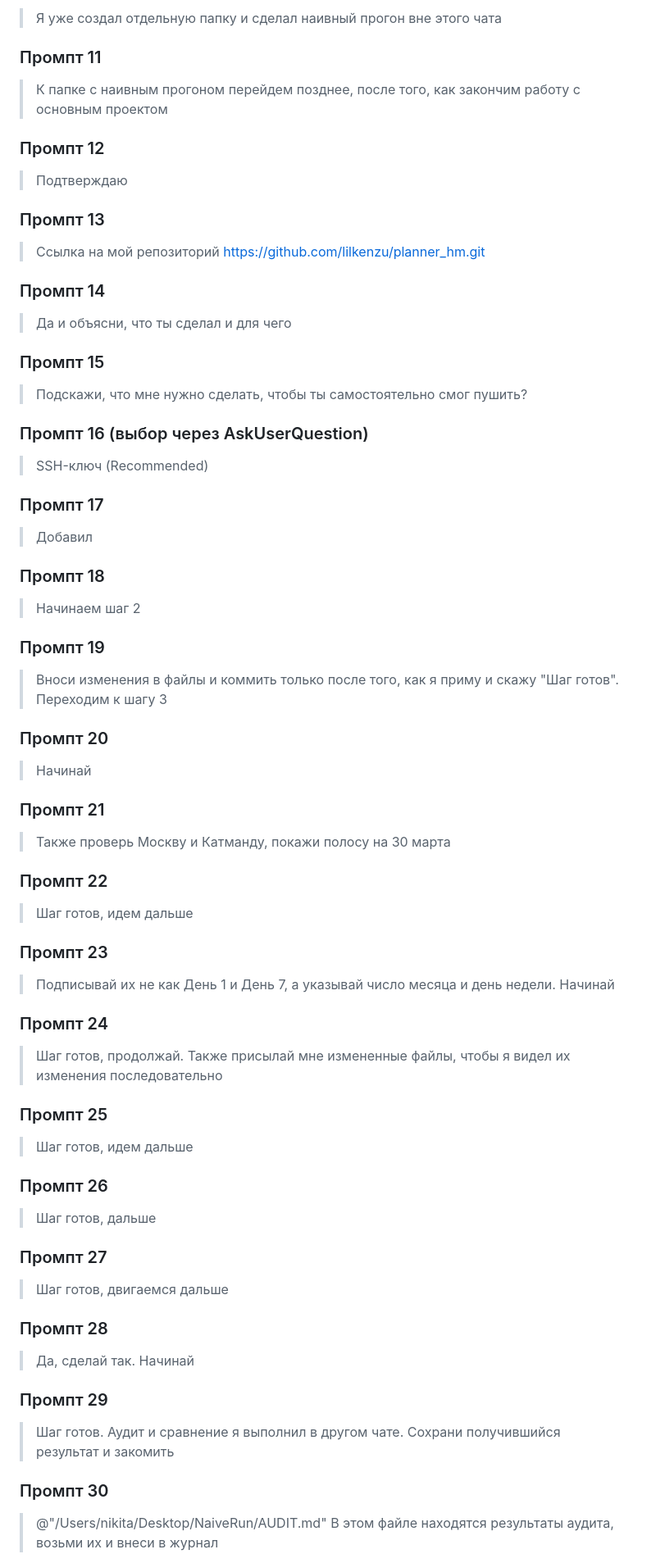
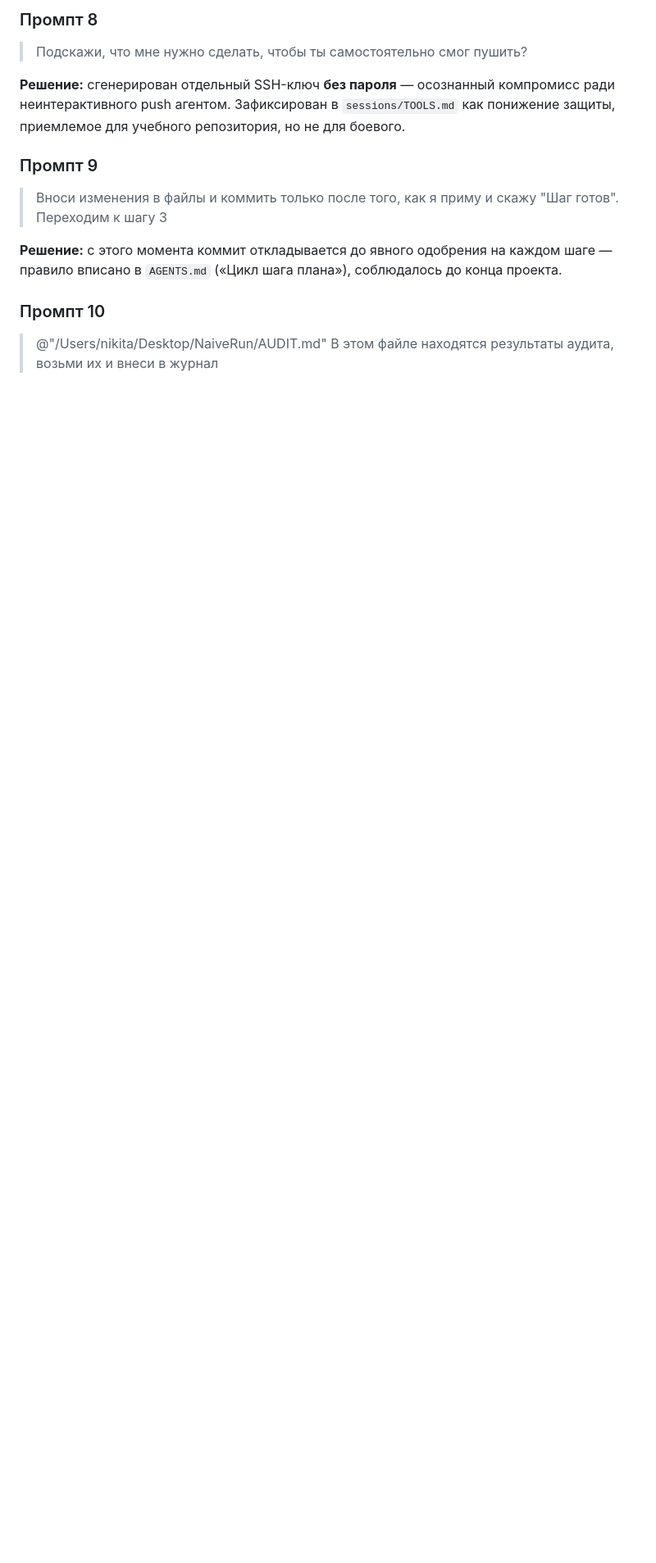
Before and after one commit to lilkenzu/planner_hm, a Markdown page: sessions/session-1.md, the part around one of its changes. Shown at 82% size. GitHub-like rendering; blank space fills up the shorter version.

```diff
--- a/sessions/session-1.md
+++ b/sessions/session-1.md
@@ -103,87 +104,23 @@
 
-> Я уже создал отдельную папку и сделал наивный прогон вне этого чата
-
-### Промпт 11
-
-> К папке с наивным прогоном перейдем позднее, после того, как закончим работу
-> с основным проектом
-
-### Промпт 12
-
-> Подтверждаю
-
-### Промпт 13
-
-> Ссылка на мой репозиторий https://github.com/lilkenzu/planner_hm.git
-
-### Промпт 14
-
-> Да и объясни, что ты сделал и для чего
-
-### Промпт 15
+### Промпт 8
 
 > Подскажи, что мне нужно сделать, чтобы ты самостоятельно смог пушить?
 
-### Промпт 16 (выбор через AskUserQuestion)
+**Решение:** сгенерирован отдельный SSH-ключ **без пароля** — осознанный
+компромисс ради неинтерактивного push агентом. Зафиксирован в
+`sessions/TOOLS.md` как понижение защиты, приемлемое для учебного
+репозитория, но не для боевого.
 
-> SSH-ключ (Recommended)
-
-### Промпт 17
-
-> Добавил
-
-### Промпт 18
-
-> Начинаем шаг 2
-
-### Промпт 19
+### Промпт 9
 
 > Вноси изменения в файлы и коммить только после того, как я приму  и скажу
 > "Шаг готов". Переходим к шагу 3
 
-### Промпт 20
+**Решение:** с этого момента коммит откладывается до явного одобрения на
+каждом шаге — правило вписано в `AGENTS.md` («Цикл шага плана»), соблюдалось
+до конца проекта.
 
-> Начинай
-
-### Промпт 21
-
-> Также проверь Москву и Катманду, покажи полосу на 30 марта
-
-### Промпт 22
-
-> Шаг готов, идем дальше
-
-### Промпт 23
-
-> Подписывай их не как День 1 и День 7, а указывай  число месяца и день недели. Начинай
-
-### Промпт 24
-
-> Шаг готов, продолжай. Также присылай мне измененные файлы, чтобы я видел их
-> изменения последовательно
-
-### Промпт 25
-
-> Шаг готов, идем дальше
-
-### Промпт 26
-
-> Шаг готов, дальше
-
-### Промпт 27
-
-> Шаг готов, двигаемся дальше
-
-### Промпт 28
-
-> Да, сделай так. Начинай
-
-### Промпт 29
-
-> Шаг готов. Аудит и сравнение я выполнил в другом чате. Сохрани получившийся
-> результат и закомить
-
-### Промпт 30
+### Промпт 10
 
 > @"/Users/nikita/Desktop/NaiveRun/AUDIT.md"
 > В этом файле находятся результаты аудита, возьми их и внеси в журнал
```
Also changed, not shown: other parts of sessions/session-1.md (+42 -111 lines).
